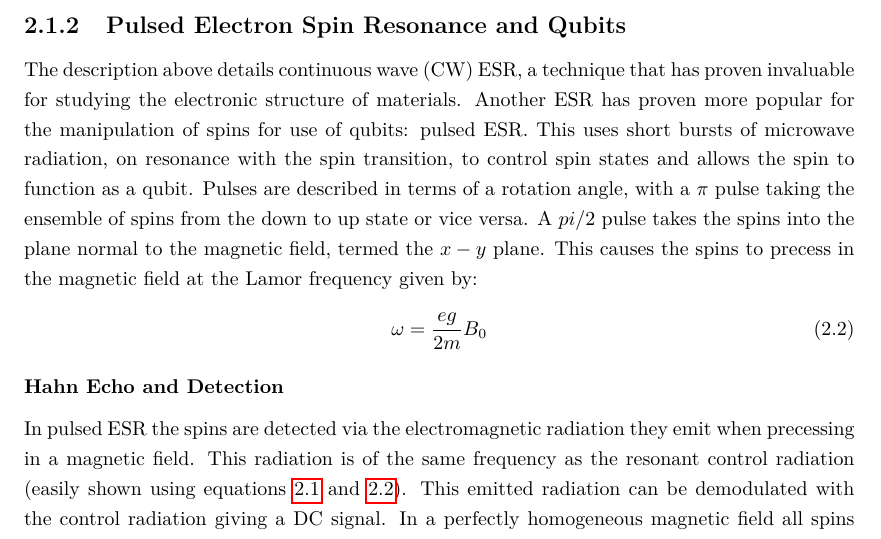
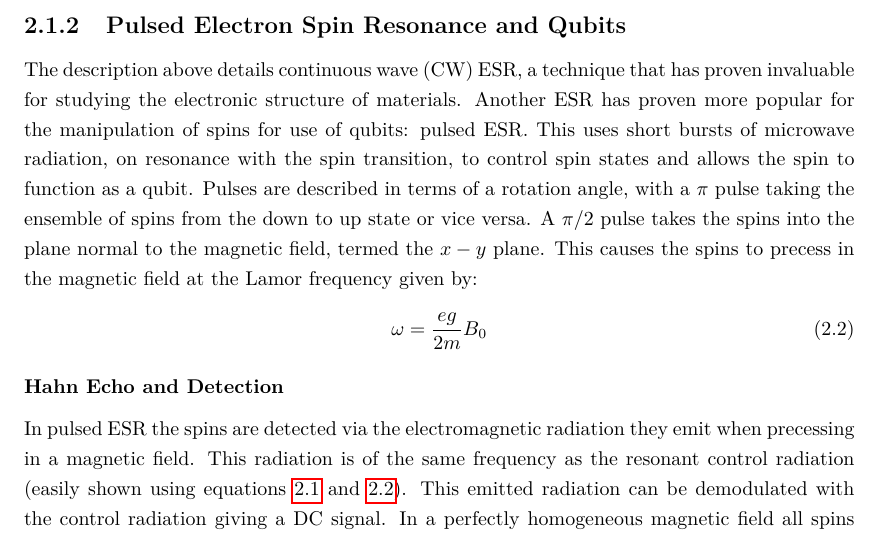
Before and after one commit to Telthor/upgradeReport, a LaTeX thesis (Report/upgradeReport.tex, which reads Report/Text_Files/theory.tex): part of page 9 of 11, cut so that both start at the same text. Compiled offline with pdfLaTeX.

Commit message:
minor changes

```diff
--- a/Report/Text_Files/theory.tex
+++ b/Report/Text_Files/theory.tex
@@ -36,7 +36,7 @@
 Another ESR has proven more popular for the manipulation of spins for use of qubits: pulsed ESR.
 This uses short bursts of microwave radiation, on resonance with the spin transition, to control spin states and allows the spin to function as a qubit.
 Pulses are described in terms of a rotation angle, with a $\pi$ pulse taking  the ensemble of spins from the down to up state or vice versa.
-A $pi/2$ pulse takes the spins into the plane normal to the magnetic field, termed the $x-y$ plane.
+A $\pi/2$ pulse takes the spins into the plane normal to the magnetic field, termed the $x-y$ plane.
 This causes the spins to precess in the magnetic field at the Lamor frequency given by:
 \begin{equation}
 \label{eq:larmor}
```
Also changed, not shown: Report/Thesis.pdf, 1 other file.
